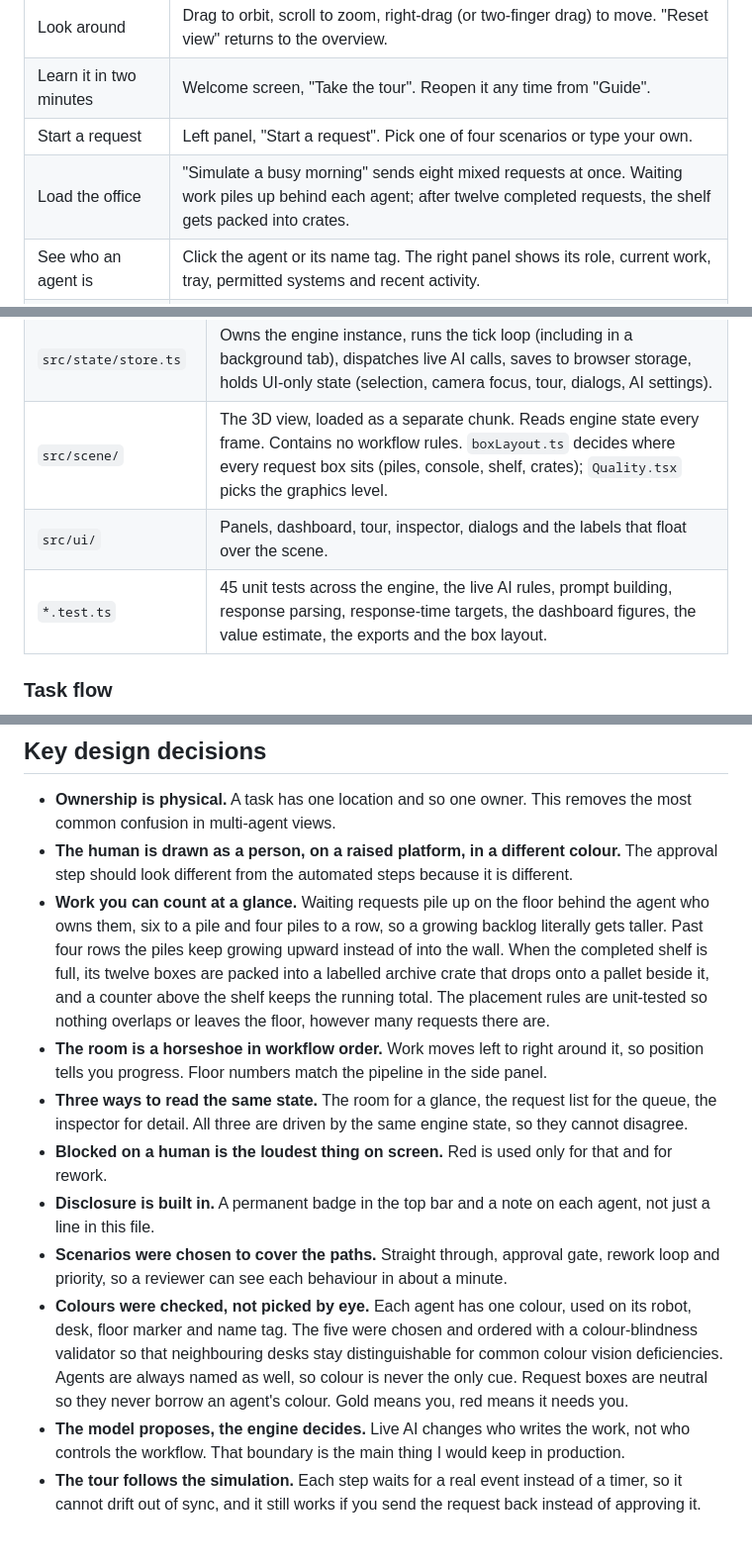
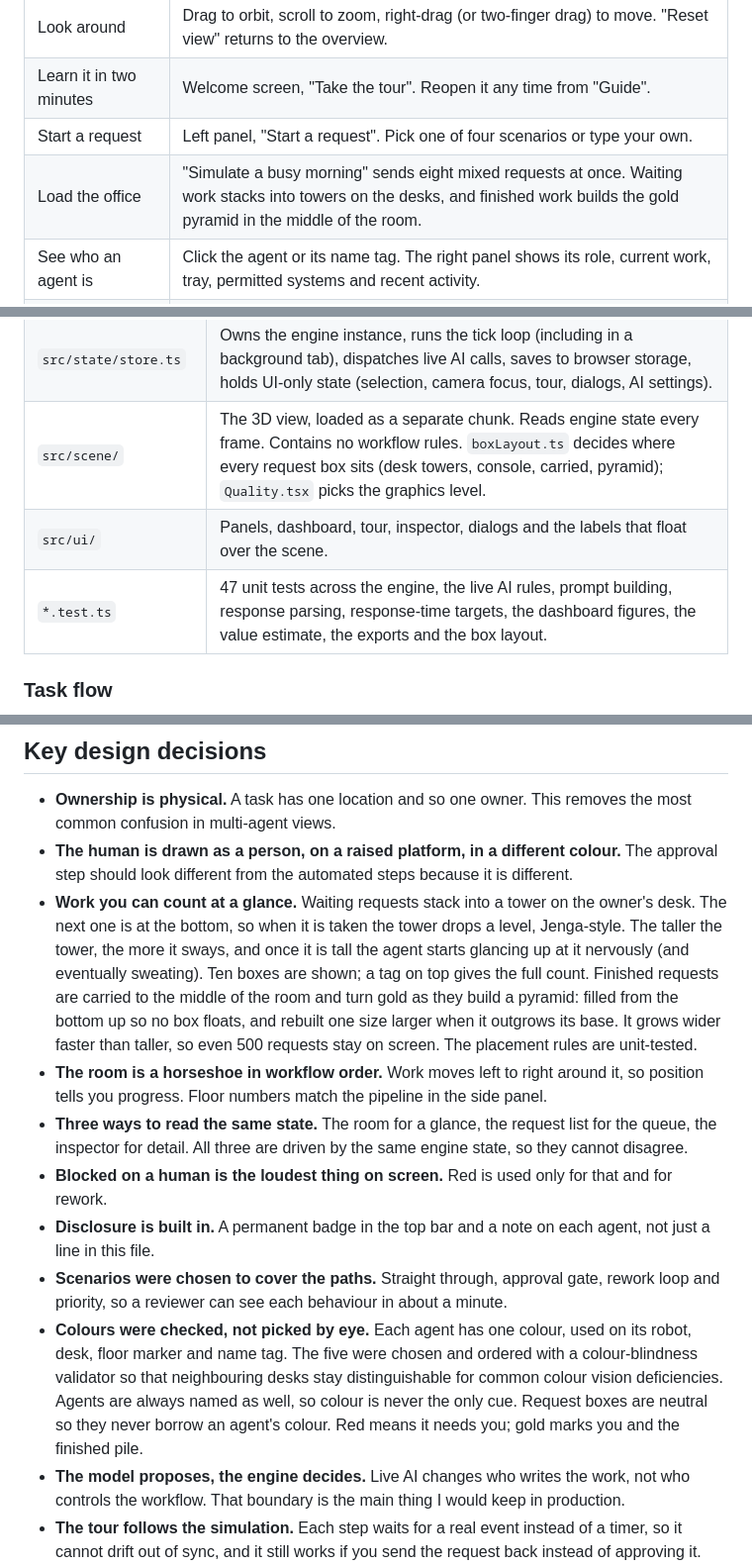
Before and after one commit to BGrandy/virtual-office, a Markdown page: README.md, 3 parts joined by grey strips. Shown at 99% size. Rendered like a GitHub page; blank space fills up the shorter version.

```diff
--- a/README.md
+++ b/README.md
@@ -91,7 +91,7 @@ The business case in one line: people stop doing the routine 80 percent and keep
 | Look around | Drag to orbit, scroll to zoom, right-drag (or two-finger drag) to move. "Reset view" returns to the overview. |
 | Learn it in two minutes | Welcome screen, "Take the tour". Reopen it any time from "Guide". |
 | Start a request | Left panel, "Start a request". Pick one of four scenarios or type your own. |
-| Load the office | "Simulate a busy morning" sends eight mixed requests at once. Waiting work piles up behind each agent; after twelve completed requests, the shelf gets packed into crates. |
+| Load the office | "Simulate a busy morning" sends eight mixed requests at once. Waiting work stacks into towers on the desks, and finished work builds the gold pyramid in the middle of the room. |
 | See who an agent is | Click the agent or its name tag. The right panel shows its role, current work, tray, permitted systems and recent activity. |
 | Follow a request | Click its box in the office or its row in the left panel. The right panel shows the pipeline, current owner, everything produced so far and the handoff trail. "Follow in office" makes the camera track the box. |
 | Approve or reject | When a request stops for you, a red bar appears at the bottom and the box pulses on your console. Open it, read the review, then "Approve" or "Request changes". |
@@ -262,9 +262,9 @@ flowchart LR
 | `src/ai/prompts.ts` | Builds one agent's request for one step: role, limits, the work so far, and a typed tool schema. |
 | `src/ai/anthropic.ts` | Calls the Messages API from the browser, validates the answer, and turns failures into a clear error so the engine can fall back. |
 | `src/state/store.ts` | Owns the engine instance, runs the tick loop (including in a background tab), dispatches live AI calls, saves to browser storage, holds UI-only state (selection, camera focus, tour, dialogs, AI settings). |
-| `src/scene/` | The 3D view, loaded as a separate chunk. Reads engine state every frame. Contains no workflow rules. `boxLayout.ts` decides where every request box sits (piles, console, shelf, crates); `Quality.tsx` picks the graphics level. |
+| `src/scene/` | The 3D view, loaded as a separate chunk. Reads engine state every frame. Contains no workflow rules. `boxLayout.ts` decides where every request box sits (desk towers, console, carried, pyramid); `Quality.tsx` picks the graphics level. |
 | `src/ui/` | Panels, dashboard, tour, inspector, dialogs and the labels that float over the scene. |
-| `*.test.ts` | 45 unit tests across the engine, the live AI rules, prompt building, response parsing, response-time targets, the dashboard figures, the value estimate, the exports and the box layout. |
+| `*.test.ts` | 47 unit tests across the engine, the live AI rules, prompt building, response parsing, response-time targets, the dashboard figures, the value estimate, the exports and the box layout. |
 
 ### Task flow
 
@@ -345,13 +345,13 @@ flowchart TB
 
 - **Ownership is physical.** A task has one location and so one owner. This removes the most common confusion in multi-agent views.
 - **The human is drawn as a person, on a raised platform, in a different colour.** The approval step should look different from the automated steps because it is different.
-- **Work you can count at a glance.** Waiting requests pile up on the floor behind the agent who owns them, six to a pile and four piles to a row, so a growing backlog literally gets taller. Past four rows the piles keep growing upward instead of into the wall. When the completed shelf is full, its twelve boxes are packed into a labelled archive crate that drops onto a pallet beside it, and a counter above the shelf keeps the running total. The placement rules are unit-tested so nothing overlaps or leaves the floor, however many requests there are.
+- **Work you can count at a glance.** Waiting requests stack into a tower on the owner's desk. The next one is at the bottom, so when it is taken the tower drops a level, Jenga-style. The taller the tower, the more it sways, and once it is tall the agent starts glancing up at it nervously (and eventually sweating). Ten boxes are shown; a tag on top gives the full count. Finished requests are carried to the middle of the room and turn gold as they build a pyramid: filled from the bottom up so no box floats, and rebuilt one size larger when it outgrows its base. It grows wider faster than taller, so even 500 requests stay on screen. The placement rules are unit-tested.
 - **The room is a horseshoe in workflow order.** Work moves left to right around it, so position tells you progress. Floor numbers match the pipeline in the side panel.
 - **Three ways to read the same state.** The room for a glance, the request list for the queue, the inspector for detail. All three are driven by the same engine state, so they cannot disagree.
 - **Blocked on a human is the loudest thing on screen.** Red is used only for that and for rework.
 - **Disclosure is built in.** A permanent badge in the top bar and a note on each agent, not just a line in this file.
 - **Scenarios were chosen to cover the paths.** Straight through, approval gate, rework loop and priority, so a reviewer can see each behaviour in about a minute.
-- **Colours were checked, not picked by eye.** Each agent has one colour, used on its robot, desk, floor marker and name tag. The five were chosen and ordered with a colour-blindness validator so that neighbouring desks stay distinguishable for common colour vision deficiencies. Agents are always named as well, so colour is never the only cue. Request boxes are neutral so they never borrow an agent's colour. Gold means you, red means it needs you.
+- **Colours were checked, not picked by eye.** Each agent has one colour, used on its robot, desk, floor marker and name tag. The five were chosen and ordered with a colour-blindness validator so that neighbouring desks stay distinguishable for common colour vision deficiencies. Agents are always named as well, so colour is never the only cue. Request boxes are neutral so they never borrow an agent's colour. Red means it needs you; gold marks you and the finished pile.
 - **The model proposes, the engine decides.** Live AI changes who writes the work, not who controls the workflow. That boundary is the main thing I would keep in production.
 - **The tour follows the simulation.** Each step waits for a real event instead of a timer, so it cannot drift out of sync, and it still works if you send the request back instead of approving it.
 - **Earliest deadline first, not strict priority.** Strict priority can leave low-priority work waiting forever on a busy day. Ordering by deadline still puts urgent work first, because its deadline is shortest.
```
Also changed, not shown: other parts of README.md (+5 -5 lines), docs/office.png, 12 other files.
